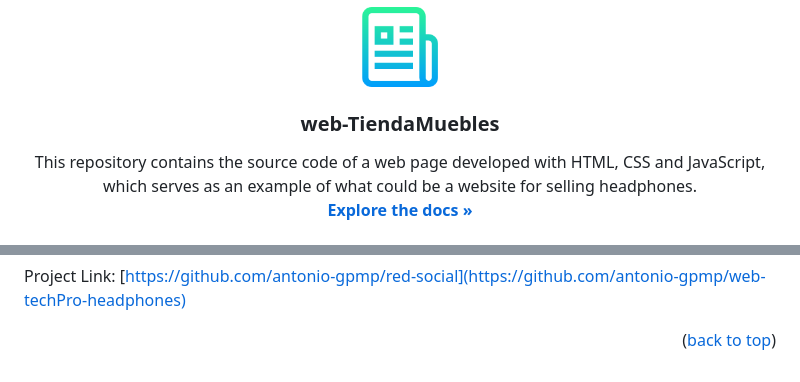
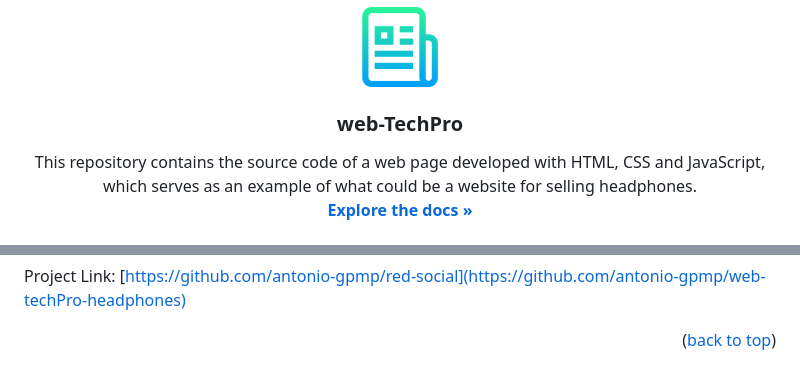
Before and after one commit to antonio-gpmp/web-techPro-headphones, a Markdown page: README.md, 2 parts joined by grey strips. Drawn GitHub-style.

```diff
--- a/README.md
+++ b/README.md
@@ -26,7 +26,7 @@ This repository contains the source code of a web page developed with HTML, CSS
     <img src="img/logo.png" alt="Logo" width="80" height="80">
   </a>
 
-<h3 align="center">web-TiendaMuebles</h3>
+<h3 align="center">web-TechPro</h3>
 
   <p align="center">
     This repository contains the source code of a web page developed with HTML, CSS and JavaScript, which serves as an example of what could be a website for     selling headphones.
@@ -109,7 +109,7 @@ Project Link: [https://github.com/antonio-gpmp/red-social](https://github.com/an
 [linkedin-shield]: https://img.shields.io/badge/-LinkedIn-black.svg?style=for-the-badge&logo=linkedin&colorB=555
 [linkedin-url]: https://www.linkedin.com/in/antonio-gpmp/
 
-[product-screenshot]: img/web-techPro.png
+[product-screenshot]: img/we-techPro.png
 
 [Angular.io]: https://img.shields.io/badge/Angular-DD0031?style=for-the-badge&logo=angular&logoColor=white
 [Angular-url]: https://angular.io/
```
